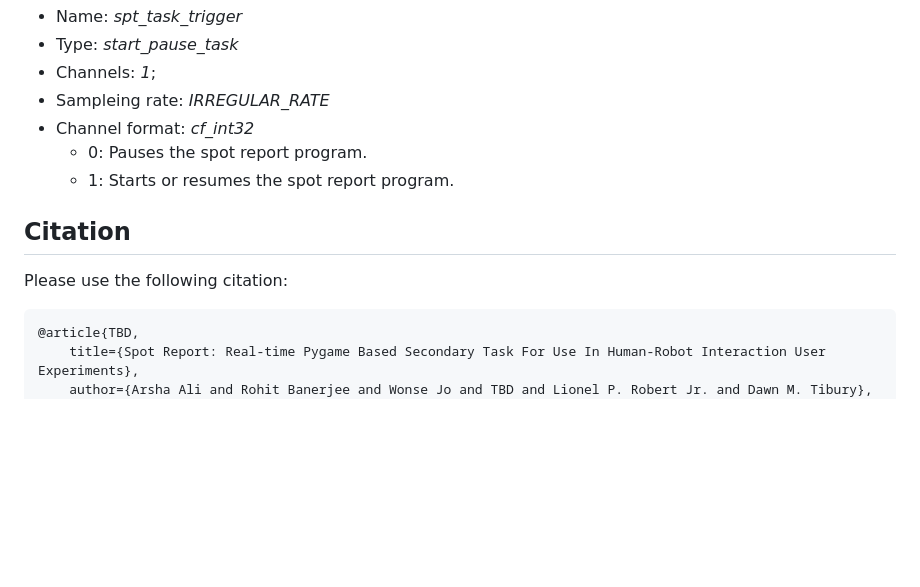
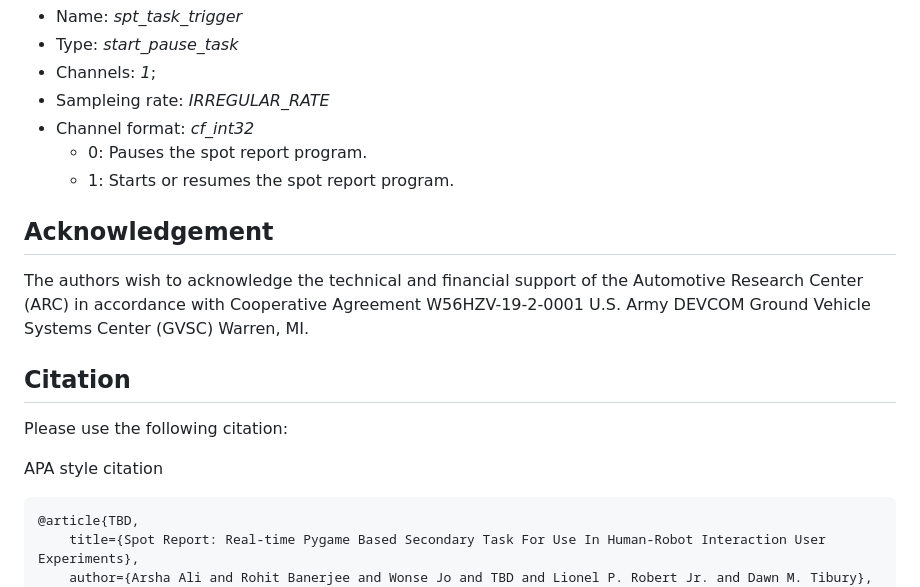
Before and after one commit to UMich-MAVRIC/SpotReport, a Markdown page: README.md, the part around the change. Rendered like a GitHub page; blank space fills up the shorter version.

````diff
--- a/README.md
+++ b/README.md
@@ -129,10 +129,18 @@ There is standalone `.py` file `randomize_images.py` that can be used to randomi
      * 0: Pauses the spot report program.
      * 1: Starts or resumes the spot report program.
 
+## Acknowledgement
+
+The authors wish to acknowledge the technical and financial support of the Automotive Research Center (ARC) in accordance with Cooperative Agreement W56HZV-19-2-0001 U.S. Army DEVCOM Ground Vehicle Systems Center (GVSC) Warren, MI.
+
 
 
 ## Citation
 Please use the following citation:
+
+APA style citation
+
+
 ```
 @article{TBD,
     title={Spot Report: Real-time Pygame Based Secondary Task For Use In Human-Robot Interaction User Experiments},
````
